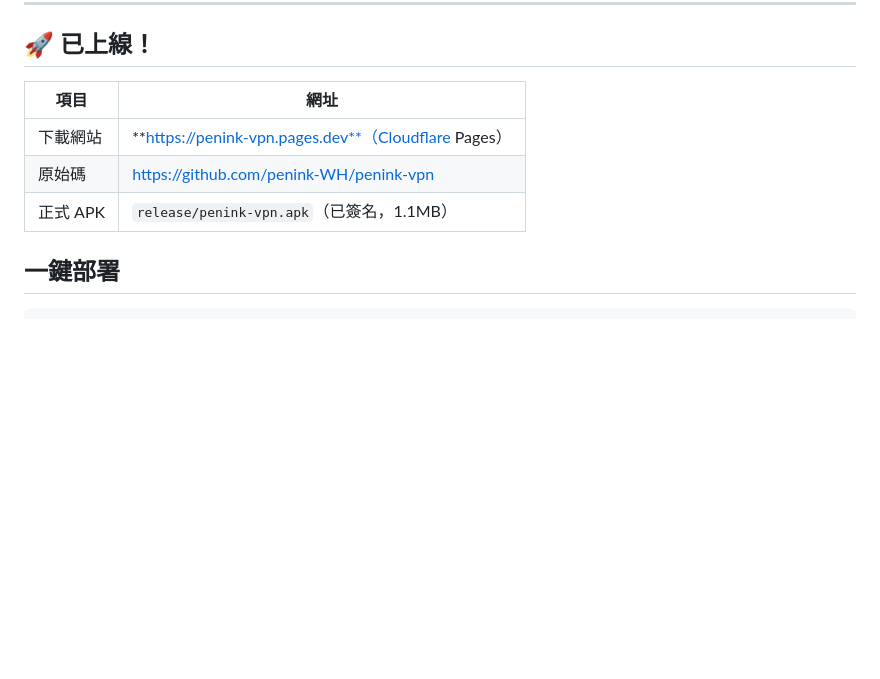
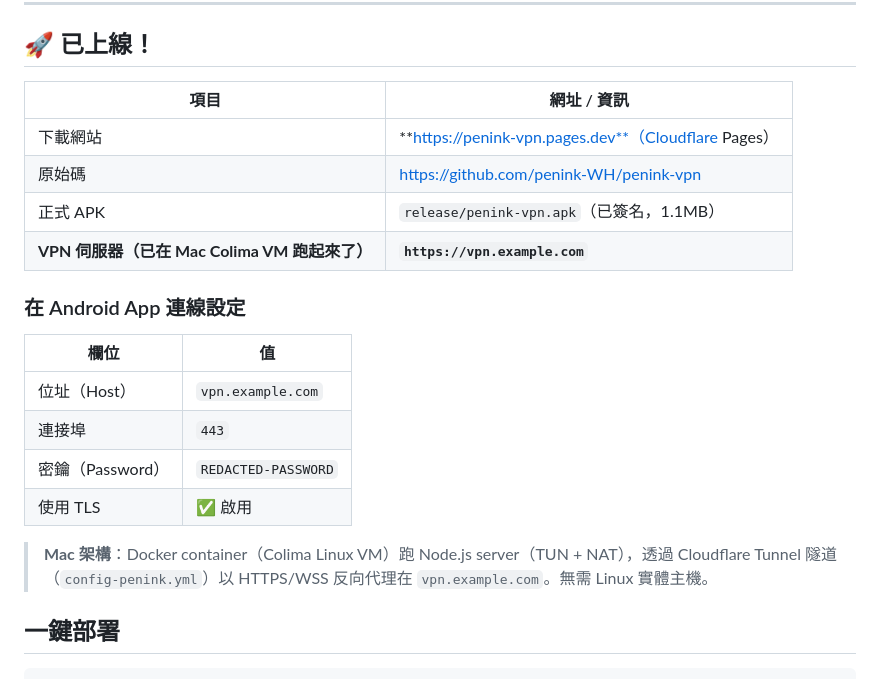
Before and after one commit to penink-WH/penink-vpn, a Markdown page: README.md, the part around the change. Drawn GitHub-style; blank space fills up the shorter version.

Commit message:
docs: 加入實際伺服器位址與 Mac Colima 架構說明

```diff
--- a/README.md
+++ b/README.md
@@ -6,11 +6,23 @@
 
 ## 🚀 已上線！
 
-| 項目 | 網址 |
+| 項目 | 網址 / 資訊 |
 |------|------|
 | 下載網站 | **https://penink-vpn.pages.dev**（Cloudflare Pages） |
 | 原始碼 | https://github.com/penink-WH/penink-vpn |
 | 正式 APK | `release/penink-vpn.apk`（已簽名，1.1MB） |
+| **VPN 伺服器（已在 Mac Colima VM 跑起來了）** | **`https://vpn.example.com`** |
+
+### 在 Android App 連線設定
+
+| 欄位 | 值 |
+|------|------|
+| 位址（Host） | `vpn.example.com` |
+| 連接埠 | `443` |
+| 密鑰（Password） | `REDACTED-PASSWORD` |
+| 使用 TLS | ✅ 啟用 |
+
+> **Mac 架構**：Docker container（Colima Linux VM）跑 Node.js server（TUN + NAT），透過 Cloudflare Tunnel 隧道（`config-penink.yml`）以 HTTPS/WSS 反向代理在 `vpn.example.com`。無需 Linux 實體主機。
 
 ## 一鍵部署
 
```
